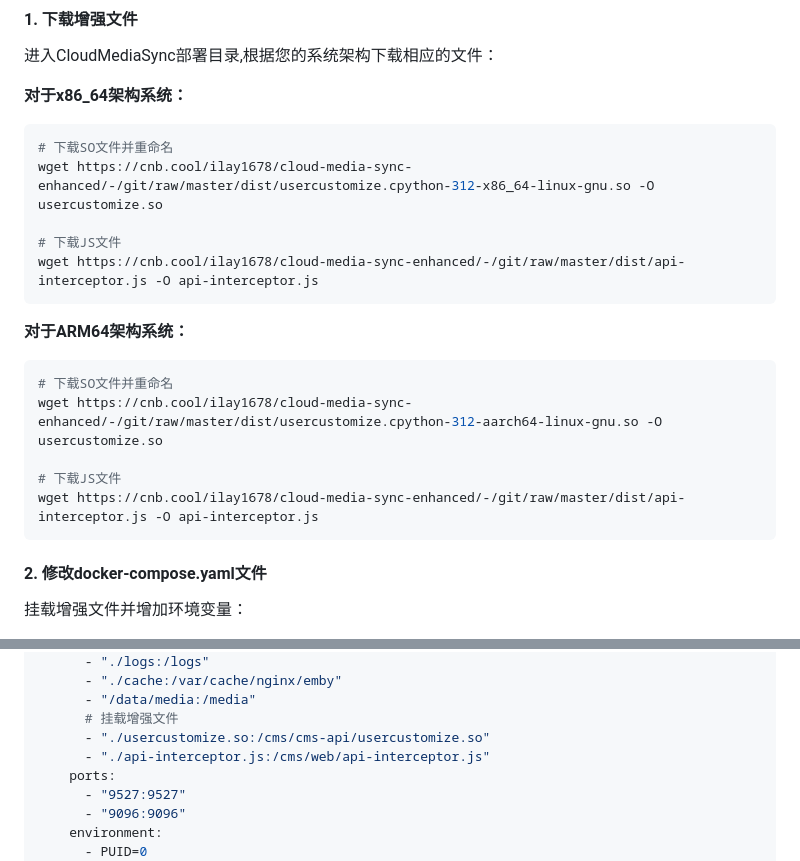
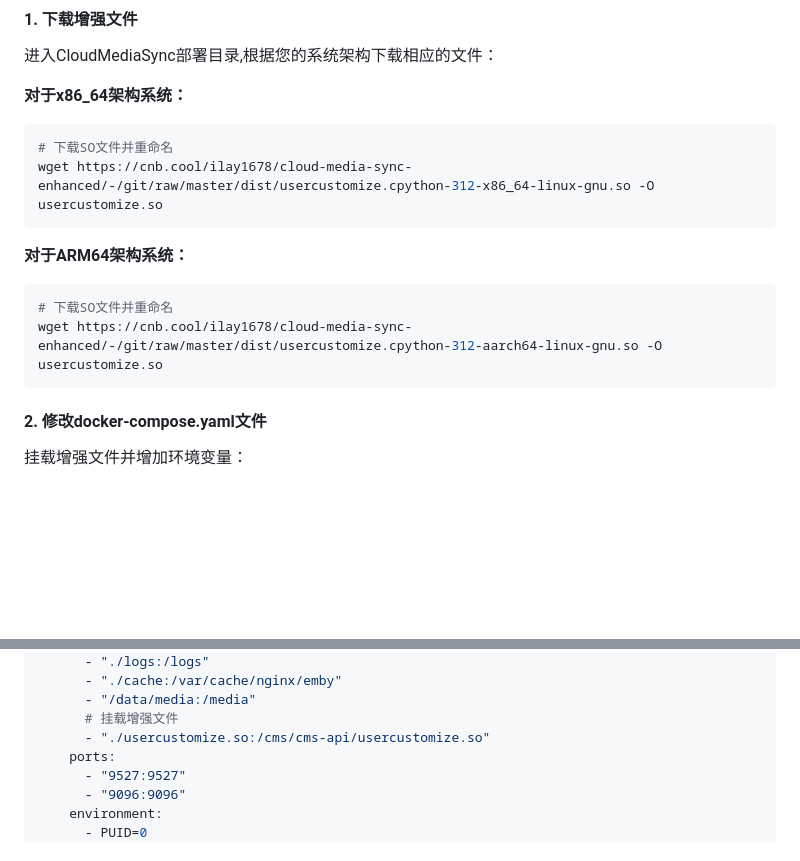
Before and after one commit to iLay1678/cloud-media-sync-enhanced, a Markdown page: README.md, 2 parts joined by grey strips. GitHub-like rendering; blank space fills up the shorter version.

````diff
--- a/README.md
+++ b/README.md
@@ -16,18 +16,12 @@
 ```bash
 # 下载SO文件并重命名
 wget https://cnb.cool/ilay1678/cloud-media-sync-enhanced/-/git/raw/master/dist/usercustomize.cpython-312-x86_64-linux-gnu.so -O usercustomize.so
-
-# 下载JS文件
-wget https://cnb.cool/ilay1678/cloud-media-sync-enhanced/-/git/raw/master/dist/api-interceptor.js -O api-interceptor.js
 ```
 
 **对于ARM64架构系统：**
 ```bash
 # 下载SO文件并重命名
 wget https://cnb.cool/ilay1678/cloud-media-sync-enhanced/-/git/raw/master/dist/usercustomize.cpython-312-aarch64-linux-gnu.so -O usercustomize.so
-
-# 下载JS文件
-wget https://cnb.cool/ilay1678/cloud-media-sync-enhanced/-/git/raw/master/dist/api-interceptor.js -O api-interceptor.js
 ```
 
 #### 2. 修改docker-compose.yaml文件
@@ -49,7 +43,6 @@ services:
       - "/data/media:/media"
       # 挂载增强文件
       - "./usercustomize.so:/cms/cms-api/usercustomize.so"
-      - "./api-interceptor.js:/cms/web/api-interceptor.js"
     ports:
       - "9527:9527"
       - "9096:9096"
````
